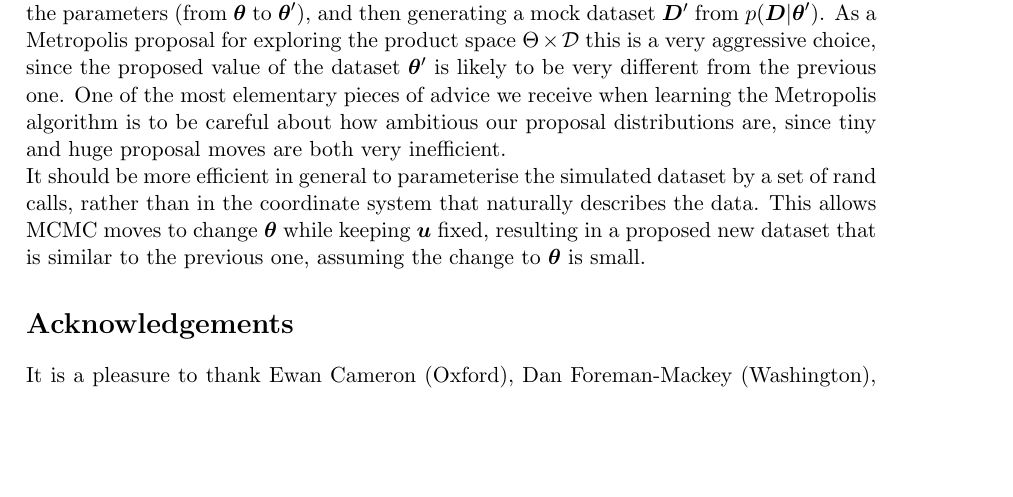
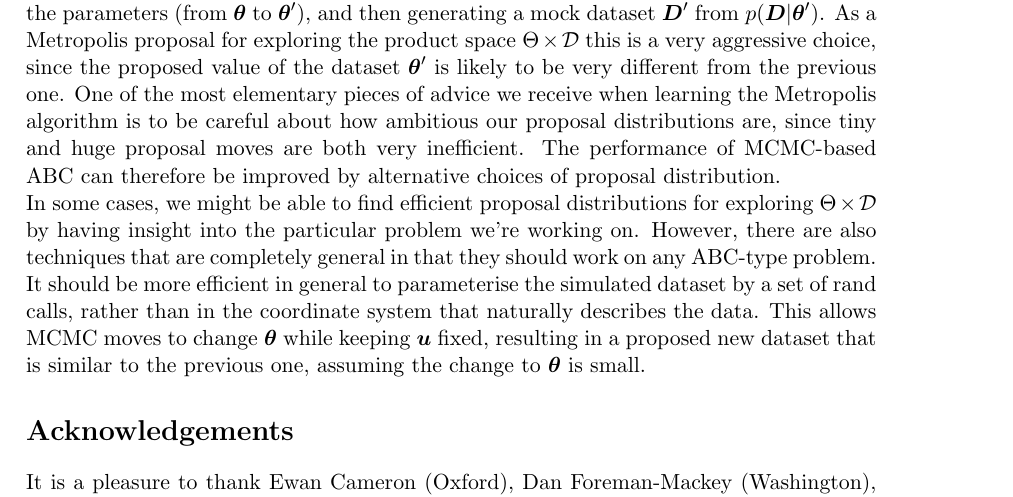
Before and after one commit to eggplantbren/ABCNS, a LaTeX document (doc/ms.tex): part of page 2 of 2, cut so that both start at the same text, the shorter picture padded with empty space. Compiled offline with pdfLaTeX.

Commit message:
ANother para

```diff
--- a/doc/ms.tex
+++ b/doc/ms.tex
@@ -112,8 +112,12 @@ dataset $\params'$ is likely to be very different from the previous one.
 One of the most elementary pieces of advice we receive when learning the
 Metropolis algorithm is to be careful about how ambitious our proposal
 distributions are, since tiny and huge proposal moves are both very
-inefficient.
+inefficient. The performance of MCMC-based ABC can therefore be improved by
+alternative choices of proposal distribution.
 
+In some cases, we might be able to find efficient proposal distributions for exploring $\Theta \times \mathcal{D}$ by having insight into the particular
+problem we're working on. However, there are also techniques that are
+completely general in that they should work on any ABC-type problem.
 
 It should be more efficient in general to parameterise the simulated dataset
 by a set of rand calls, rather than in the coordinate system that naturally
```
